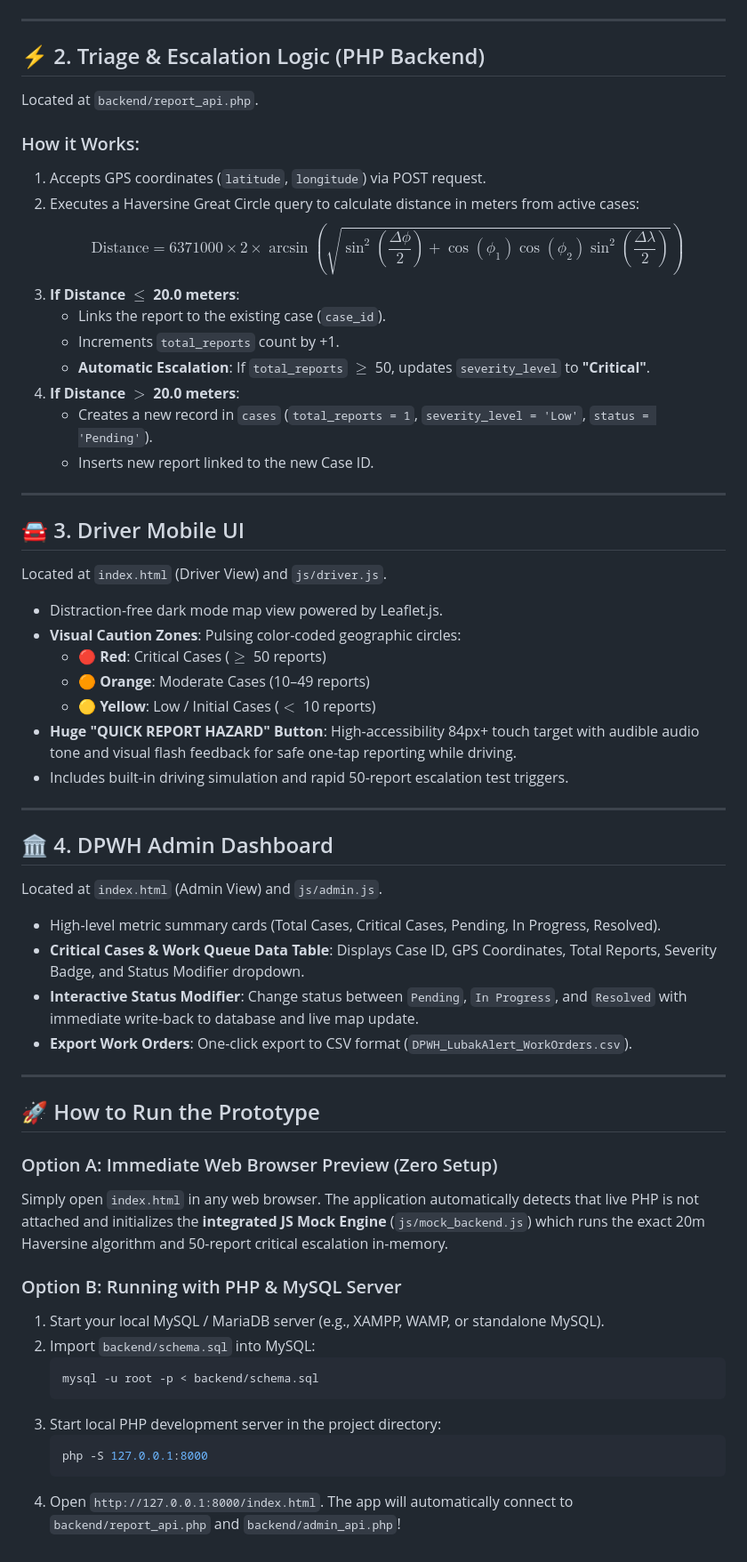
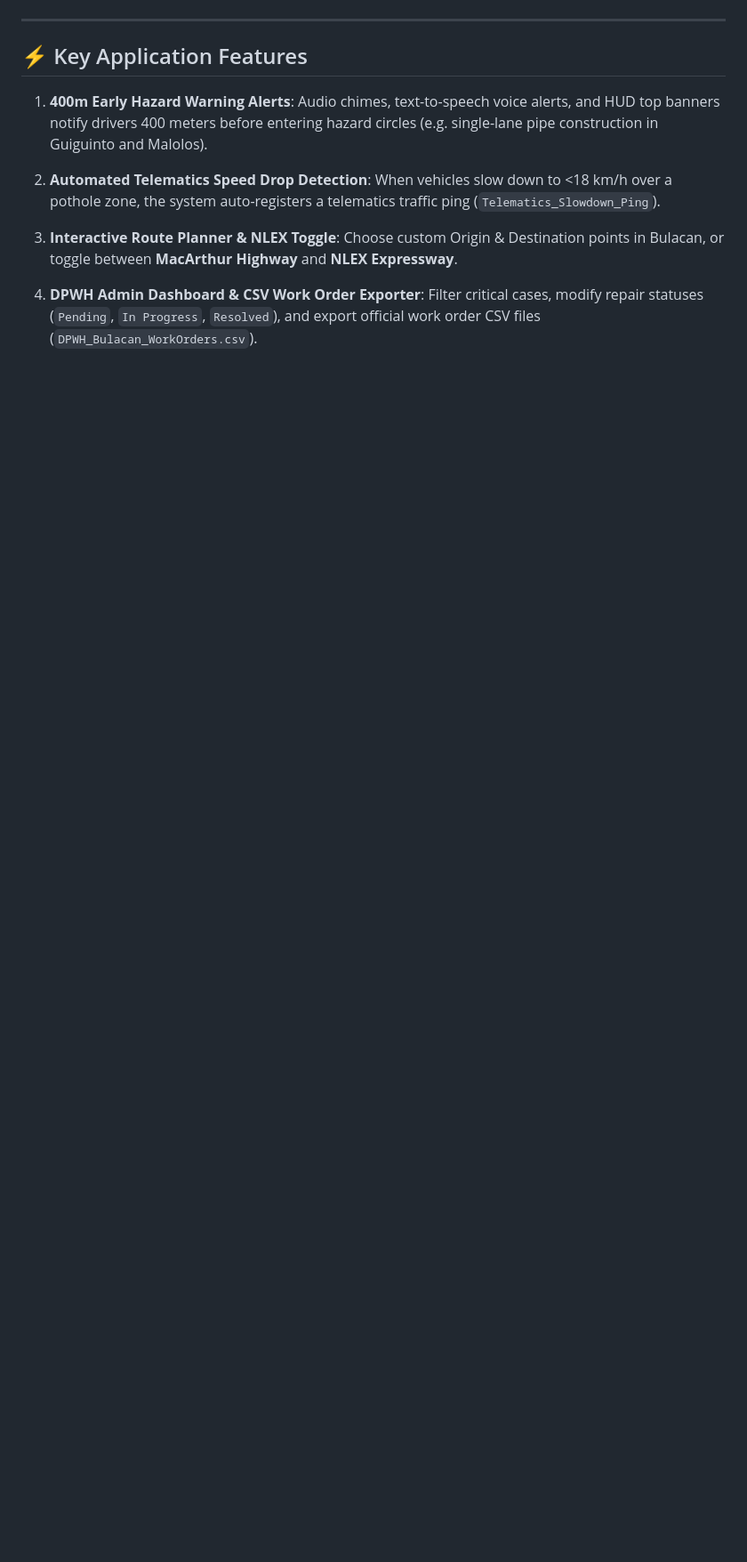
Before and after one commit to zelkam-cmd/lubakalert, a Markdown page: README.md, the part around one of its changes. Shown at 89% size. Rendered like a GitHub page; blank space fills up the shorter version.

````diff
--- a/README.md
+++ b/README.md
@@ -40,62 +72,16 @@ Located at `backend/schema.sql`.
 
 ---
 
-## ⚡ 2. Triage & Escalation Logic (PHP Backend)
+## ⚡ Key Application Features
 
-Located at `backend/report_api.php`.
+1. **400m Early Hazard Warning Alerts**:
+   Audio chimes, text-to-speech voice alerts, and HUD top banners notify drivers 400 meters before entering hazard circles (e.g. single-lane pipe construction in Guiguinto and Malolos).
 
-### How it Works:
-1. Accepts GPS coordinates (`latitude`, `longitude`) via POST request.
-2. Executes a Haversine Great Circle query to calculate distance in meters from active cases:
-   $$\text{Distance} = 6371000 \times 2 \times \arcsin\left(\sqrt{\sin^2\left(\frac{\Delta \phi}{2}\right) + \cos(\phi_1)\cos(\phi_2)\sin^2\left(\frac{\Delta \lambda}{2}\right)}\right)$$
-3. **If Distance $\le$ 20.0 meters**:
-   - Links the report to the existing case (`case_id`).
-   - Increments `total_reports` count by +1.
-   - **Automatic Escalation**: If `total_reports` $\ge$ 50, updates `severity_level` to **"Critical"**.
-4. **If Distance $>$ 20.0 meters**:
-   - Creates a new record in `cases` (`total_reports = 1`, `severity_level = 'Low'`, `status = 'Pending'`).
-   - Inserts new report linked to the new Case ID.
+2. **Automated Telematics Speed Drop Detection**:
+   When vehicles slow down to <18 km/h over a pothole zone, the system auto-registers a telematics traffic ping (`Telematics_Slowdown_Ping`).
 
----
+3. **Interactive Route Planner & NLEX Toggle**:
+   Choose custom Origin & Destination points in Bulacan, or toggle between **MacArthur Highway** and **NLEX Expressway**.
 
-## 🚘 3. Driver Mobile UI
-
-Located at `index.html` (Driver View) and `js/driver.js`.
-
-- Distraction-free dark mode map view powered by Leaflet.js.
-- **Visual Caution Zones**: Pulsing color-coded geographic circles:
-  - 🔴 **Red**: Critical Cases ($\ge$ 50 reports)
-  - 🟠 **Orange**: Moderate Cases (10–49 reports)
-  - 🟡 **Yellow**: Low / Initial Cases ($<$ 10 reports)
-- **Huge "QUICK REPORT HAZARD" Button**: High-accessibility 84px+ touch target with audible audio tone and visual flash feedback for safe one-tap reporting while driving.
-- Includes built-in driving simulation and rapid 50-report escalation test triggers.
-
----
-
-## 🏛️ 4. DPWH Admin Dashboard
-
-Located at `index.html` (Admin View) and `js/admin.js`.
-
-- High-level metric summary cards (Total Cases, Critical Cases, Pending, In Progress, Resolved).
-- **Critical Cases & Work Queue Data Table**: Displays Case ID, GPS Coordinates, Total Reports, Severity Badge, and Status Modifier dropdown.
-- **Interactive Status Modifier**: Change status between `Pending`, `In Progress`, and `Resolved` with immediate write-back to database and live map update.
-- **Export Work Orders**: One-click export to CSV format (`DPWH_LubakAlert_WorkOrders.csv`).
-
----
-
-## 🚀 How to Run the Prototype
-
-### Option A: Immediate Web Browser Preview (Zero Setup)
-Simply open `index.html` in any web browser. The application automatically detects that live PHP is not attached and initializes the **integrated JS Mock Engine** (`js/mock_backend.js`) which runs the exact 20m Haversine algorithm and 50-report critical escalation in-memory.
-
-### Option B: Running with PHP & MySQL Server
-1. Start your local MySQL / MariaDB server (e.g., XAMPP, WAMP, or standalone MySQL).
-2. Import `backend/schema.sql` into MySQL:
-   ```bash
-   mysql -u root -p < backend/schema.sql
-   ```
-3. Start local PHP development server in the project directory:
-   ```bash
-   php -S 127.0.0.1:8000
-   ```
-4. Open `http://127.0.0.1:8000/index.html`. The app will automatically connect to `backend/report_api.php` and `backend/admin_api.php`!
+4. **DPWH Admin Dashboard & CSV Work Order Exporter**:
+   Filter critical cases, modify repair statuses (`Pending`, `In Progress`, `Resolved`), and export official work order CSV files (`DPWH_Bulacan_WorkOrders.csv`).
````
Also changed, not shown: other parts of README.md (+54 -22 lines).
